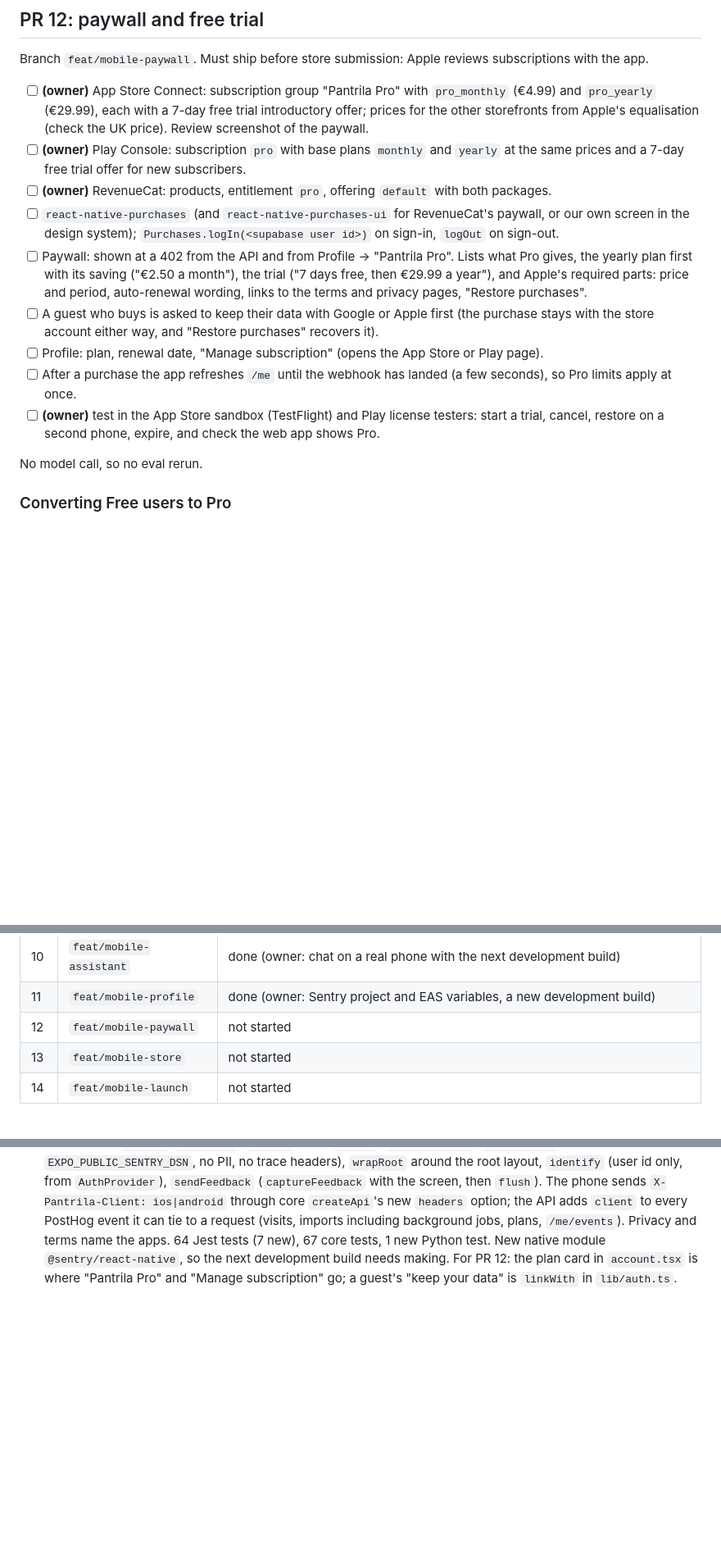
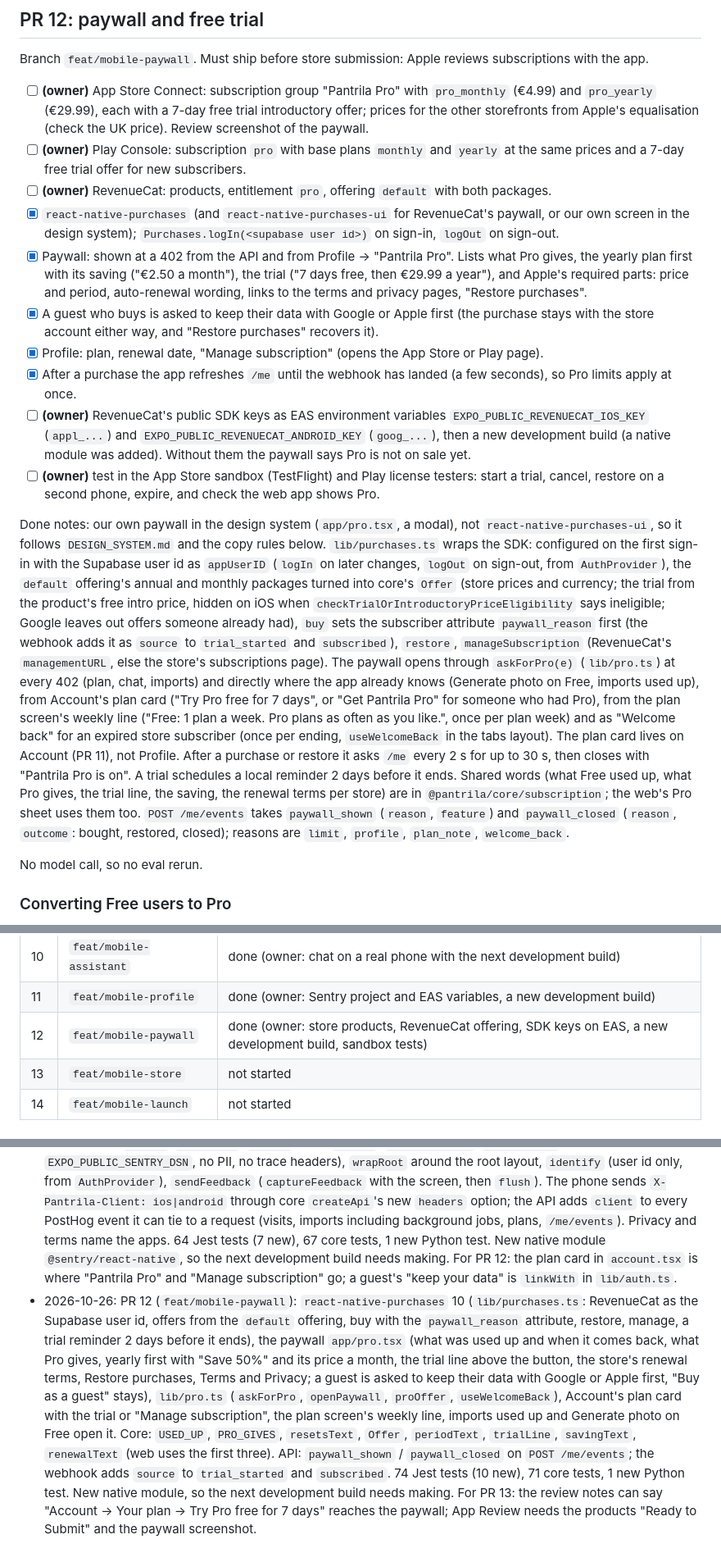
Before and after one commit to mikegauci/pantrila, a Markdown page: docs/plans/mobile-app.md, 3 parts joined by grey strips. Shown at 82% size. Rendered like a GitHub page; blank space fills up the shorter version.

Commit message:
Mobile plan PR 12 done: checklist, handoff and status

```diff
--- a/docs/plans/mobile-app.md
+++ b/docs/plans/mobile-app.md
@@ -433,20 +433,41 @@ the app.
 - [ ] **(owner)** Play Console: subscription `pro` with base plans `monthly` and `yearly` at the
       same prices and a 7-day free trial offer for new subscribers.
 - [ ] **(owner)** RevenueCat: products, entitlement `pro`, offering `default` with both packages.
-- [ ] `react-native-purchases` (and `react-native-purchases-ui` for RevenueCat's paywall, or our
+- [x] `react-native-purchases` (and `react-native-purchases-ui` for RevenueCat's paywall, or our
       own screen in the design system); `Purchases.logIn(<supabase user id>)` on sign-in,
       `logOut` on sign-out.
-- [ ] Paywall: shown at a 402 from the API and from Profile → "Pantrila Pro". Lists what Pro gives,
+- [x] Paywall: shown at a 402 from the API and from Profile → "Pantrila Pro". Lists what Pro gives,
       the yearly plan first with its saving ("€2.50 a month"), the trial ("7 days free, then
       €29.99 a year"), and Apple's required parts: price and period, auto-renewal wording, links
       to the terms and privacy pages, "Restore purchases".
-- [ ] A guest who buys is asked to keep their data with Google or Apple first (the purchase stays
+- [x] A guest who buys is asked to keep their data with Google or Apple first (the purchase stays
       with the store account either way, and "Restore purchases" recovers it).
-- [ ] Profile: plan, renewal date, "Manage subscription" (opens the App Store or Play page).
-- [ ] After a purchase the app refreshes `/me` until the webhook has landed (a few seconds), so
+- [x] Profile: plan, renewal date, "Manage subscription" (opens the App Store or Play page).
+- [x] After a purchase the app refreshes `/me` until the webhook has landed (a few seconds), so
       Pro limits apply at once.
+- [ ] **(owner)** RevenueCat's public SDK keys as EAS environment variables
+      `EXPO_PUBLIC_REVENUECAT_IOS_KEY` (`appl_...`) and `EXPO_PUBLIC_REVENUECAT_ANDROID_KEY` (`goog_...`), then a new
+      development build (a native module was added). Without them the paywall says Pro is not on sale yet.
 - [ ] **(owner)** test in the App Store sandbox (TestFlight) and Play license testers: start a
       trial, cancel, restore on a second phone, expire, and check the web app shows Pro.
+
+Done notes: our own paywall in the design system (`app/pro.tsx`, a modal), not `react-native-purchases-ui`, so it
+follows `DESIGN_SYSTEM.md` and the copy rules below. `lib/purchases.ts` wraps the SDK: configured on the first sign-in
+with the Supabase user id as `appUserID` (`logIn` on later changes, `logOut` on sign-out, from `AuthProvider`), the
+`default` offering's annual and monthly packages turned into core's `Offer` (store prices and currency; the trial from
+the product's free intro price, hidden on iOS when `checkTrialOrIntroductoryPriceEligibility` says ineligible; Google
+leaves out offers someone already had), `buy` sets the subscriber attribute `paywall_reason` first (the webhook adds
+it as `source` to `trial_started` and `subscribed`), `restore`, `manageSubscription` (RevenueCat's `managementURL`,
+else the store's subscriptions page). The paywall opens through `askForPro(e)` (`lib/pro.ts`) at every 402 (plan,
+chat, imports) and directly where the app already knows (Generate photo on Free, imports used up), from Account's
+plan card ("Try Pro free for 7 days", or "Get Pantrila Pro" for someone who had Pro), from the plan screen's weekly
+line ("Free: 1 plan a week. Pro plans as often as you like.", once per plan week) and as "Welcome back" for an expired
+store subscriber (once per ending, `useWelcomeBack` in the tabs layout). The plan card lives on Account (PR 11), not
+Profile. After a purchase or restore it asks `/me` every 2 s for up to 30 s, then closes with "Pantrila Pro is on".
+A trial schedules a local reminder 2 days before it ends. Shared words (what Free used up, what Pro gives, the trial
+line, the saving, the renewal terms per store) are in `@pantrila/core/subscription`; the web's Pro sheet uses them
+too. `POST /me/events` takes `paywall_shown` (`reason`, `feature`) and `paywall_closed` (`reason`, `outcome`:
+bought, restored, closed); reasons are `limit`, `profile`, `plan_note`, `welcome_back`.
 
 No model call, so no eval rerun.
 
@@ -553,7 +574,7 @@ Branch `feat/mobile-launch`.
 | 9 | `feat/mobile-share` | done (owner: Vercel variables and a redeploy, iOS extension provisioning, shares on real phones) |
 | 10 | `feat/mobile-assistant` | done (owner: chat on a real phone with the next development build) |
 | 11 | `feat/mobile-profile` | done (owner: Sentry project and EAS variables, a new development build) |
-| 12 | `feat/mobile-paywall` | not started |
+| 12 | `feat/mobile-paywall` | done (owner: store products, RevenueCat offering, SDK keys on EAS, a new development build, sandbox tests) |
 | 13 | `feat/mobile-store` | not started |
 | 14 | `feat/mobile-launch` | not started |
 
@@ -720,3 +741,15 @@ Add one line per PR: date, PR link, what landed, anything the next PR must know.
   core tests, 1 new Python test. New native module `@sentry/react-native`, so the next development build needs making.
   For PR 12: the plan card in `account.tsx` is where "Pantrila Pro" and "Manage subscription" go; a guest's
   "keep your data" is `linkWith` in `lib/auth.ts`.
+- 2026-10-26: PR 12 (`feat/mobile-paywall`): `react-native-purchases` 10 (`lib/purchases.ts`: RevenueCat as the Supabase
+  user id, offers from the `default` offering, buy with the `paywall_reason` attribute, restore, manage, a trial
+  reminder 2 days before it ends), the paywall `app/pro.tsx` (what was used up and when it comes back, what Pro gives,
+  yearly first with "Save 50%" and its price a month, the trial line above the button, the store's renewal terms,
+  Restore purchases, Terms and Privacy; a guest is asked to keep their data with Google or Apple first, "Buy as a
+  guest" stays), `lib/pro.ts` (`askForPro`, `openPaywall`, `proOffer`, `useWelcomeBack`), Account's plan card with the
+  trial or "Manage subscription", the plan screen's weekly line, imports used up and Generate photo on Free open it.
+  Core: `USED_UP`, `PRO_GIVES`, `resetsText`, `Offer`, `periodText`, `trialLine`, `savingText`, `renewalText` (web uses the
+  first three). API: `paywall_shown` / `paywall_closed` on `POST /me/events`; the webhook adds `source` to
+  `trial_started` and `subscribed`. 74 Jest tests (10 new), 71 core tests, 1 new Python test. New native module, so the
+  next development build needs making. For PR 13: the review notes can say "Account → Your plan → Try Pro free for 7
+  days" reaches the paywall; App Review needs the products "Ready to Submit" and the paywall screenshot.
```
Also changed, not shown: CLAUDE.md (+21 -7 lines).
